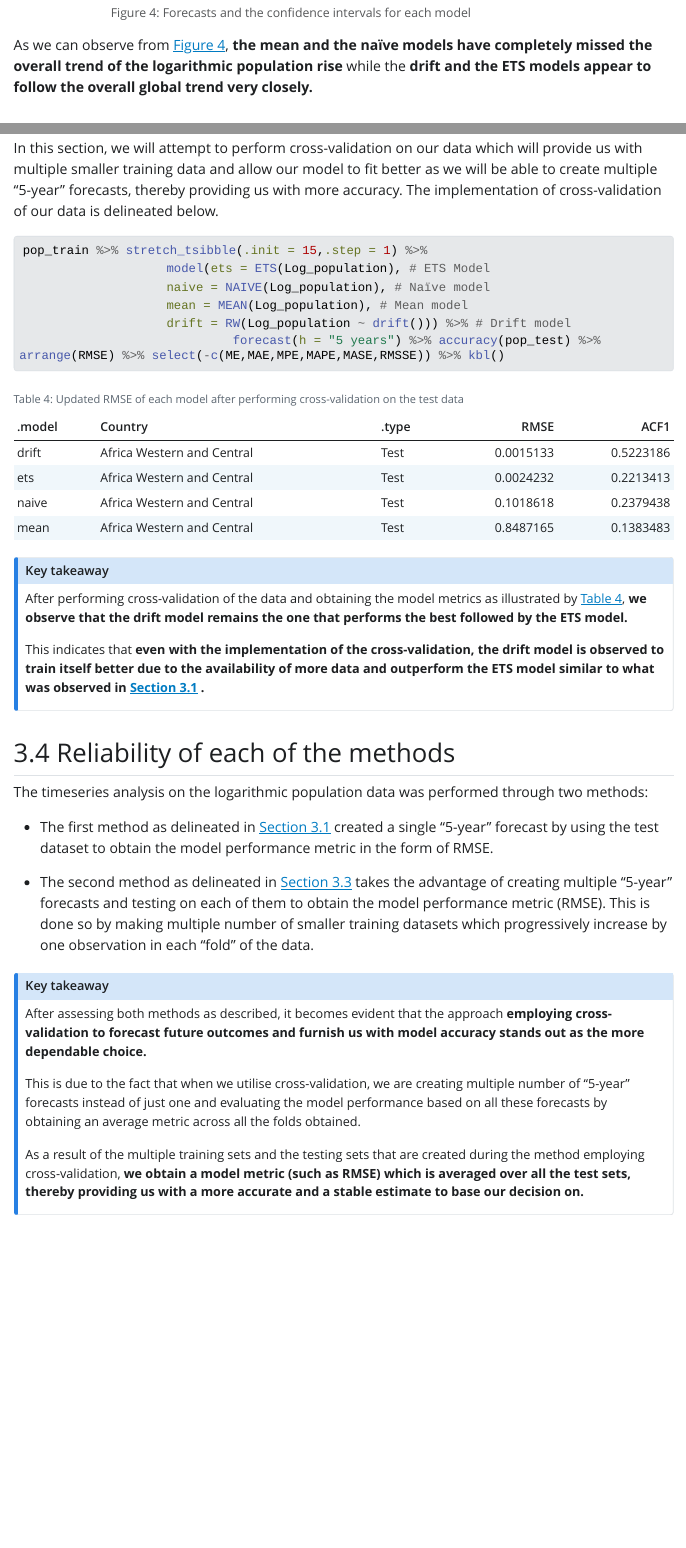
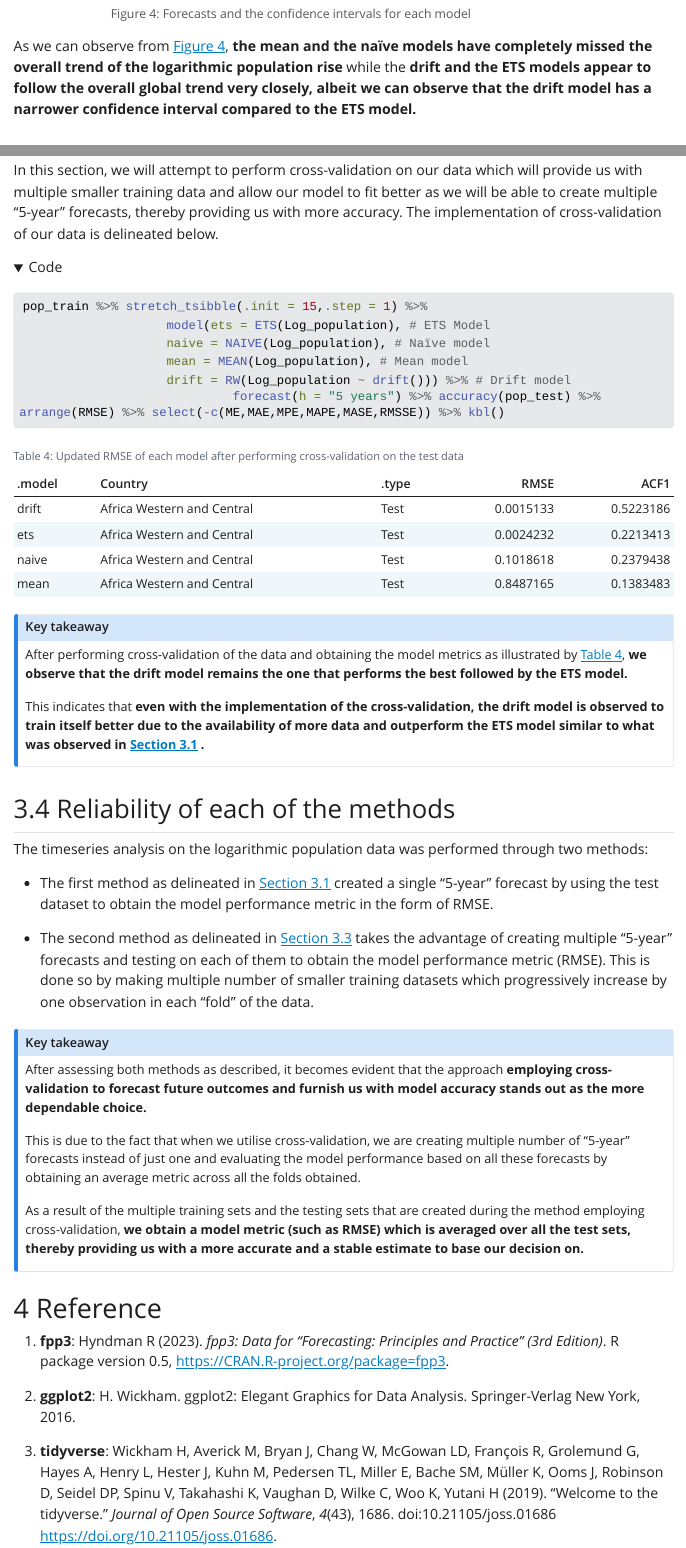
Before and after one commit to arinbaruah/AF_assignment3, a Quarto document (Assignment3_5550_Arindom_32779267.qmdqmd.qmd): the page in a window 1100 px wide, from 6080 px down before the commit and from 6430 px down after it, so that both start at the same text, and a second part further down, joined at a grey line. The pictures show the output file Assignment3_5550_Arindom_32779267.qmdqmd.html that the author committed with the source, opened offline; folded parts are opened; Quarto's library style sheets are replaced by a plain one without menus; long lines of code are wrapped.

Commit message:
References and minor changes added

````diff
--- a/Assignment3_5550_Arindom_32779267.qmdqmd.qmd
+++ b/Assignment3_5550_Arindom_32779267.qmdqmd.qmd
@@ -4,6 +4,7 @@
 format: html
 editor: visual
 number-sections: true
+code-fold: true
 execute:
   warning: false
   message: false
@@ -171,7 +173,7 @@
   labs(title = "Forecasted population in Africa Western and Central AFW",
        y = "Logarithmic population") + theme_minimal()
 ```
-As we can observe from @fig-model, __the mean and the naïve models have completely missed the overall trend of the logarithmic population rise__ while the __drift and the ETS models appear to follow the overall global trend very closely.__
+As we can observe from @fig-model, __the mean and the naïve models have completely missed the overall trend of the logarithmic population rise__ while the __drift and the ETS models appear to follow the overall global trend very closely, albeit we can observe that the drift model has a narrower confidence interval compared to the ETS model.__
 
 
 ## Utilisation of cross-validation and recalculation of RMSE for the models {#sec-final}
@@ -221,3 +223,13 @@
 As a result of the multiple training sets and the testing sets that are created during the method employing cross-validation, __we obtain a model metric (such as RMSE) which is averaged over all the test sets, thereby providing us with a more accurate and a stable estimate to base our decision on.__
 
 :::
+
+
+# Reference
+
+1. __fpp3__: Hyndman R (2023). _fpp3: Data for "Forecasting: Principles and Practice" (3rd Edition)_. R package version 0.5,
+  <https://CRAN.R-project.org/package=fpp3>.
+
+2. __ggplot2__: H. Wickham. ggplot2: Elegant Graphics for Data Analysis. Springer-Verlag New York, 2016.
+
+3. __tidyverse__: Wickham H, Averick M, Bryan J, Chang W, McGowan LD, François R, Grolemund G, Hayes A, Henry L, Hester J, Kuhn M, Pedersen TL, Miller E, Bache SM, Müller K, Ooms J, Robinson D, Seidel DP, Spinu V, Takahashi K, Vaughan D, Wilke C, Woo K, Yutani H (2019). “Welcome to the tidyverse.” _Journal of Open Source Software_, *4*(43), 1686. doi:10.21105/joss.01686 <https://doi.org/10.21105/joss.01686>.
````
Also changed, not shown: Assignment3_5550_Arindom_32779267.qmdqmd.html, Assignment3_5550_Arindom_32779267.qmdqmd.qmd (7 more changed lines).
